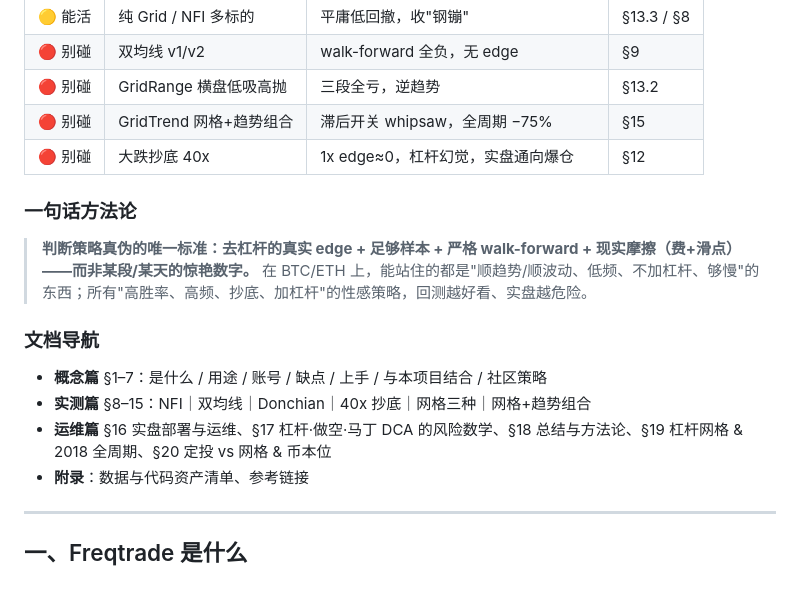
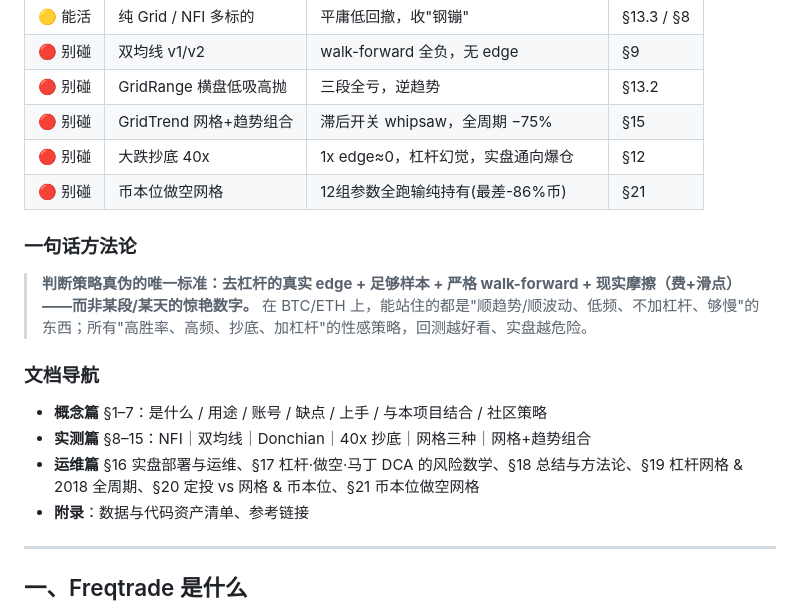
Before and after one commit to Narglc/stock.quot.tele.bot, a Markdown page: freqtrade调研.md, the part around one of its changes. Rendered like a GitHub page.

```diff
--- a/freqtrade调研.md
+++ b/freqtrade调研.md
@@ -21,6 +21,7 @@
 | 🔴 别碰 | GridRange 横盘低吸高抛 | 三段全亏，逆趋势 | §13.2 |
 | 🔴 别碰 | GridTrend 网格+趋势组合 | 滞后开关 whipsaw，全周期 −75% | §15 |
 | 🔴 别碰 | 大跌抄底 40x | 1x edge≈0，杠杆幻觉，实盘通向爆仓 | §12 |
+| 🔴 别碰 | 币本位做空网格 | 12组参数全跑输纯持有(最差-86%币) | §21 |
 
 ### 一句话方法论
 
@@ -30,7 +31,7 @@
 
 - **概念篇** §1–7：是什么 / 用途 / 账号 / 缺点 / 上手 / 与本项目结合 / 社区策略
 - **实测篇** §8–15：NFI｜双均线｜Donchian｜40x 抄底｜网格三种｜网格+趋势组合
-- **运维篇** §16 实盘部署与运维、§17 杠杆·做空·马丁 DCA 的风险数学、§18 总结与方法论、§19 杠杆网格 & 2018 全周期、§20 定投 vs 网格 & 币本位
+- **运维篇** §16 实盘部署与运维、§17 杠杆·做空·马丁 DCA 的风险数学、§18 总结与方法论、§19 杠杆网格 & 2018 全周期、§20 定投 vs 网格 & 币本位、§21 币本位做空网格
 - **附录**：数据与代码资产清单、参考链接
 
 ---
```
Also changed, not shown: other parts of freqtrade调研.md (+45 -0 lines).
